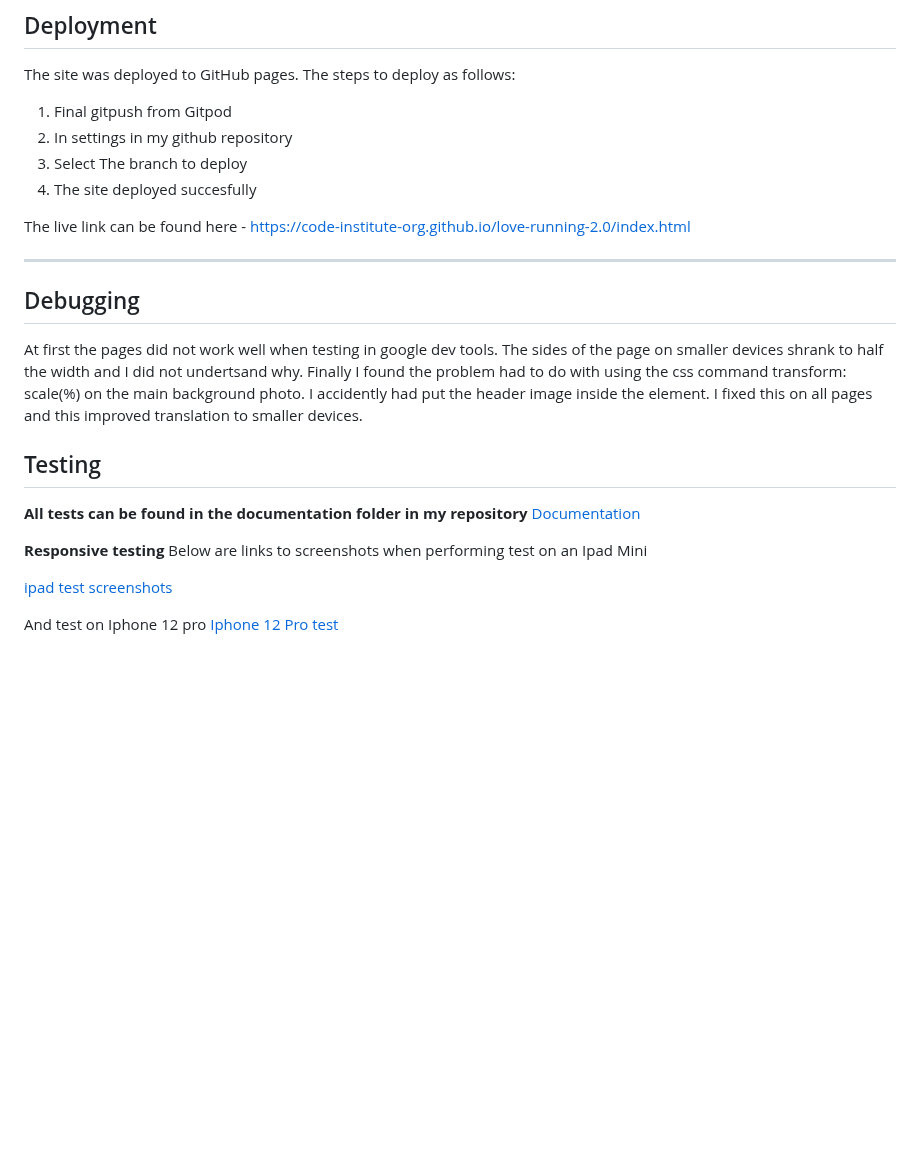
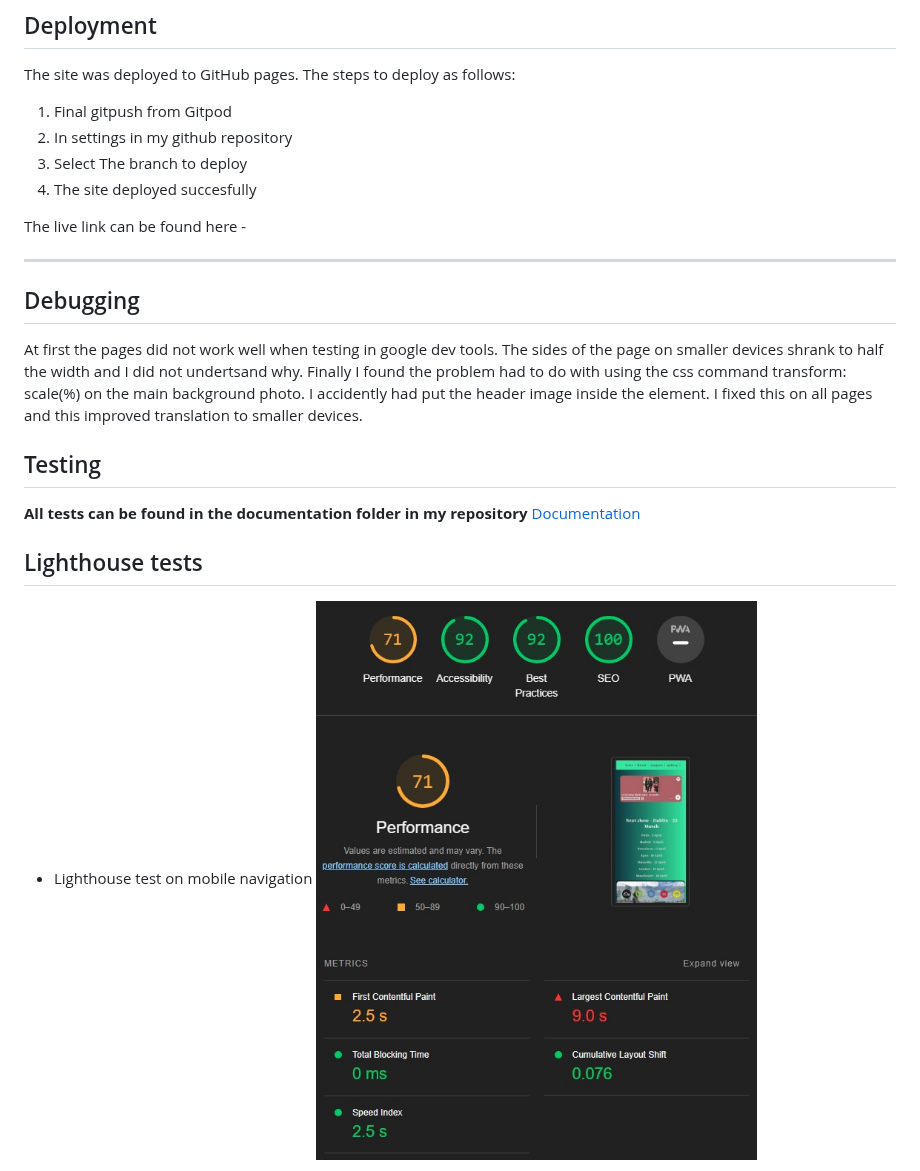
Before and after one commit to ThomasSpare/The-Kit-artist-page, a Markdown page: README.md, the part around one of its changes. Drawn GitHub-style; blank space fills up the shorter version.

```diff
--- a/README.md
+++ b/README.md
@@ -180,7 +180,7 @@ The site was deployed to GitHub pages. The steps to deploy as follows:
 3. Select The branch to deploy
 4. The site deployed succesfully
 
-The live link can be found here - https://code-institute-org.github.io/love-running-2.0/index.html
+The live link can be found here -
 
 ---
 
@@ -196,16 +196,11 @@ I fixed this on all pages and this improved translation to smaller devices.
 
 ## Testing
 
-  **All tests can be found in the documentation folder in my repository**
-  [Documentation](https://github.com/ThomasSpare/The-Kit-artist-page/tree/main/documentation)
-
-**Responsive testing**
-Below are links to screenshots when performing test on an Ipad Mini
-
-[ipad test screenshots](https://github.com/ThomasSpare/The-Kit-artist-page/tree/main/documentation/test/responsive/Ipad)
-
-And test on Iphone 12 pro
-[Iphone 12 Pro test](https://github.com/ThomasSpare/The-Kit-artist-page/tree/main/documentation/test/responsive/Iphone%2012%20pro)
+ **All tests can be found in the documentation folder in my repository**
+ [Documentation](https://github.com/ThomasSpare/The-Kit-artist-page/tree/main/documentation)
 
 
+## Lighthouse tests
+ - Lighthouse test on mobile navigation
+ ![Lighthouse mobile](https://github.com/ThomasSpare/The-Kit-artist-page/blob/434c942ccd21807033823a4aa11f8bff4fdb4aca/documentation/LH%20mobile.jpg)
 
```
Also changed, not shown: other parts of README.md (+6 -22 lines).
